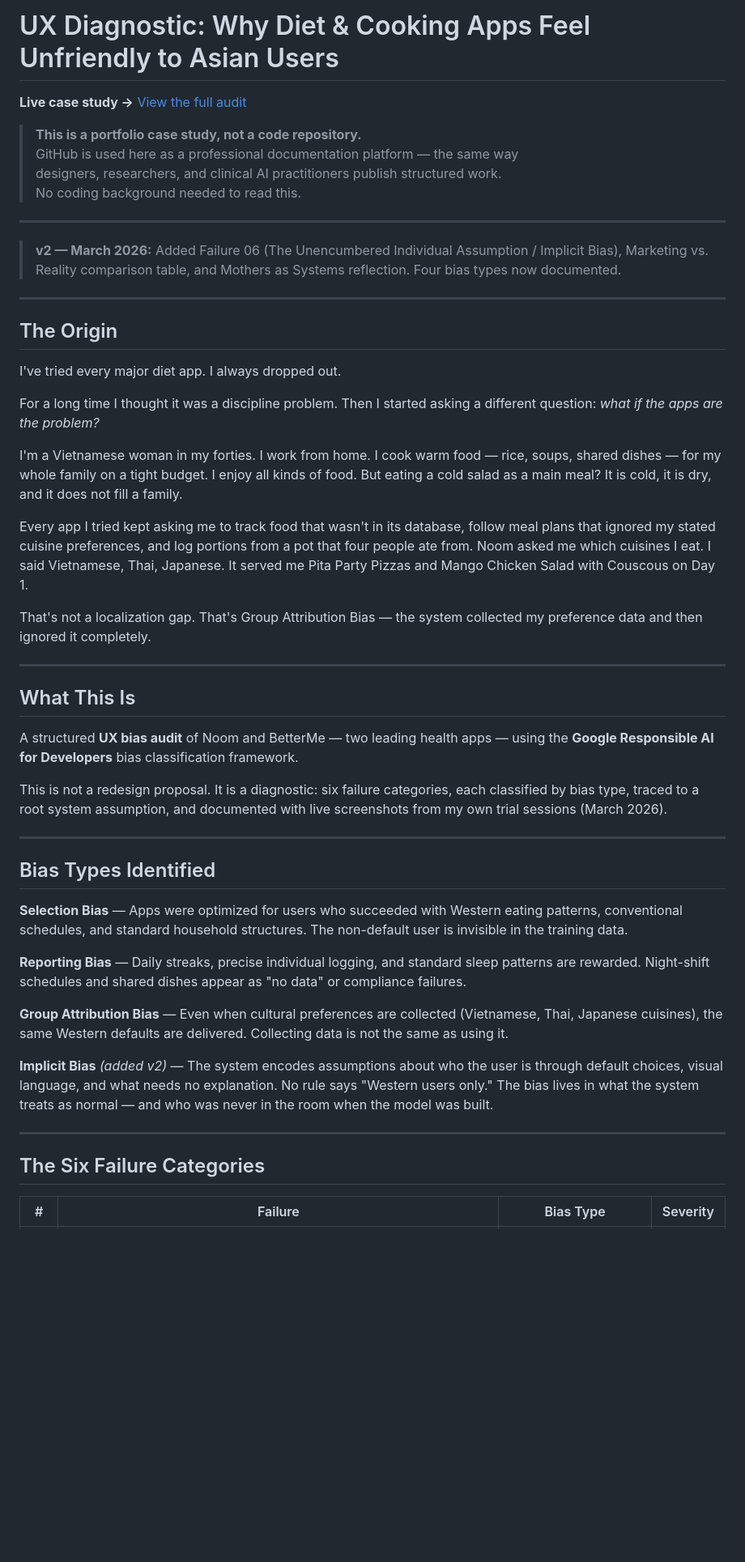
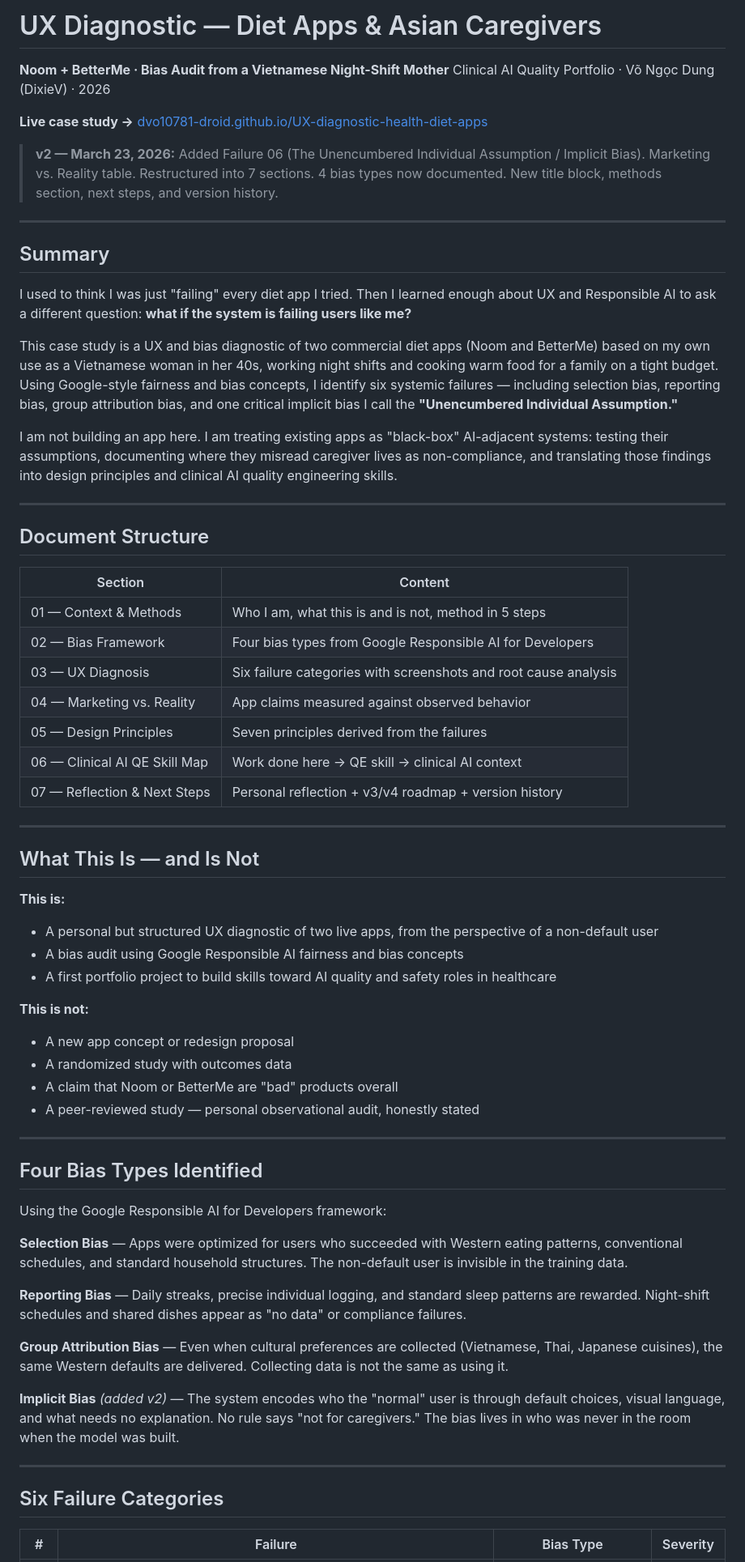
Before and after one commit to dvo10781-droid/UX-diagnostic-health-diet-apps, a Markdown page: README.md, the part around one of its changes. Shown at 81% size. GitHub-like rendering; blank space fills up the shorter version.

```diff
--- a/README.md
+++ b/README.md
@@ -1,39 +1,55 @@
-# UX Diagnostic: Why Diet & Cooking Apps Feel Unfriendly to Asian Users
+# UX Diagnostic — Diet Apps & Asian Caregivers
+**Noom + BetterMe · Bias Audit from a Vietnamese Night-Shift Mother**
+Clinical AI Quality Portfolio · Võ Ngọc Dung (DixieV) · 2026
 
-**Live case study →** [View the full audit](https://dvo10781-droid.github.io/UX-diagnostic-health-diet-apps)
-> **This is a portfolio case study, not a code repository.**
-> GitHub is used here as a professional documentation platform — the same way
-> designers, researchers, and clinical AI practitioners publish structured work.
-> No coding background needed to read this.
----
+**Live case study →** [dvo10781-droid.github.io/UX-diagnostic-health-diet-apps](https://dvo10781-droid.github.io/UX-diagnostic-health-diet-apps)
 
-> **v2 — March 2026:** Added Failure 06 (The Unencumbered Individual Assumption / Implicit Bias), Marketing vs. Reality comparison table, and Mothers as Systems reflection. Four bias types now documented.
+> **v2 — March 23, 2026:** Added Failure 06 (The Unencumbered Individual Assumption / Implicit Bias). Marketing vs. Reality table. Restructured into 7 sections. 4 bias types now documented. New title block, methods section, next steps, and version history.
 
 ---
 
-## The Origin
+## Summary
 
-I've tried every major diet app. I always dropped out.
+I used to think I was just "failing" every diet app I tried. Then I learned enough about UX and Responsible AI to ask a different question: **what if the system is failing users like me?**
 
-For a long time I thought it was a discipline problem. Then I started asking a different question: *what if the apps are the problem?*
+This case study is a UX and bias diagnostic of two commercial diet apps (Noom and BetterMe) based on my own use as a Vietnamese woman in her 40s, working night shifts and cooking warm food for a family on a tight budget. Using Google-style fairness and bias concepts, I identify six systemic failures — including selection bias, reporting bias, group attribution bias, and one critical implicit bias I call the **"Unencumbered Individual Assumption."**
 
-I'm a Vietnamese woman in my forties. I work from home. I cook warm food — rice, soups, shared dishes — for my whole family on a tight budget. I enjoy all kinds of food. But eating a cold salad as a main meal? It is cold, it is dry, and it does not fill a family.
-
-Every app I tried kept asking me to track food that wasn't in its database, follow meal plans that ignored my stated cuisine preferences, and log portions from a pot that four people ate from. Noom asked me which cuisines I eat. I said Vietnamese, Thai, Japanese. It served me Pita Party Pizzas and Mango Chicken Salad with Couscous on Day 1.
-
-That's not a localization gap. That's Group Attribution Bias — the system collected my preference data and then ignored it completely.
+I am not building an app here. I am treating existing apps as "black-box" AI-adjacent systems: testing their assumptions, documenting where they misread caregiver lives as non-compliance, and translating those findings into design principles and clinical AI quality engineering skills.
 
 ---
 
-## What This Is
+## Document Structure
 
-A structured **UX bias audit** of Noom and BetterMe — two leading health apps — using the **Google Responsible AI for Developers** bias classification framework.
-
-This is not a redesign proposal. It is a diagnostic: six failure categories, each classified by bias type, traced to a root system assumption, and documented with live screenshots from my own trial sessions (March 2026).
+| Section | Content |
+|---------|---------|
+| 01 — Context & Methods | Who I am, what this is and is not, method in 5 steps |
+| 02 — Bias Framework | Four bias types from Google Responsible AI for Developers |
+| 03 — UX Diagnosis | Six failure categories with screenshots and root cause analysis |
+| 04 — Marketing vs. Reality | App claims measured against observed behavior |
+| 05 — Design Principles | Seven principles derived from the failures |
+| 06 — Clinical AI QE Skill Map | Work done here → QE skill → clinical AI context |
+| 07 — Reflection & Next Steps | Personal reflection + v3/v4 roadmap + version history |
 
 ---
 
-## Bias Types Identified
+## What This Is — and Is Not
+
+**This is:**
+- A personal but structured UX diagnostic of two live apps, from the perspective of a non-default user
+- A bias audit using Google Responsible AI fairness and bias concepts
+- A first portfolio project to build skills toward AI quality and safety roles in healthcare
+
+**This is not:**
+- A new app concept or redesign proposal
+- A randomized study with outcomes data
+- A claim that Noom or BetterMe are "bad" products overall
+- A peer-reviewed study — personal observational audit, honestly stated
+
+---
+
+## Four Bias Types Identified
+
+Using the Google Responsible AI for Developers framework:
 
 **Selection Bias** — Apps were optimized for users who succeeded with Western eating patterns, conventional schedules, and standard household structures. The non-default user is invisible in the training data.
 
@@ -41,11 +57,11 @@ This is not a redesign proposal. It is a diagnostic: six failure categories, eac
 
 **Group Attribution Bias** — Even when cultural preferences are collected (Vietnamese, Thai, Japanese cuisines), the same Western defaults are delivered. Collecting data is not the same as using it.
 
-**Implicit Bias** *(added v2)* — The system encodes assumptions about who the user is through default choices, visual language, and what needs no explanation. No rule says "Western users only." The bias lives in what the system treats as normal — and who was never in the room when the model was built.
+**Implicit Bias** *(added v2)* — The system encodes who the "normal" user is through default choices, visual language, and what needs no explanation. No rule says "not for caregivers." The bias lives in who was never in the room when the model was built.
 
 ---
 
-## The Six Failure Categories
+## Six Failure Categories
 
 | # | Failure | Bias Type | Severity |
 |---|---------|-----------|----------|
```
Also changed, not shown: other parts of README.md (+43 -48 lines).
